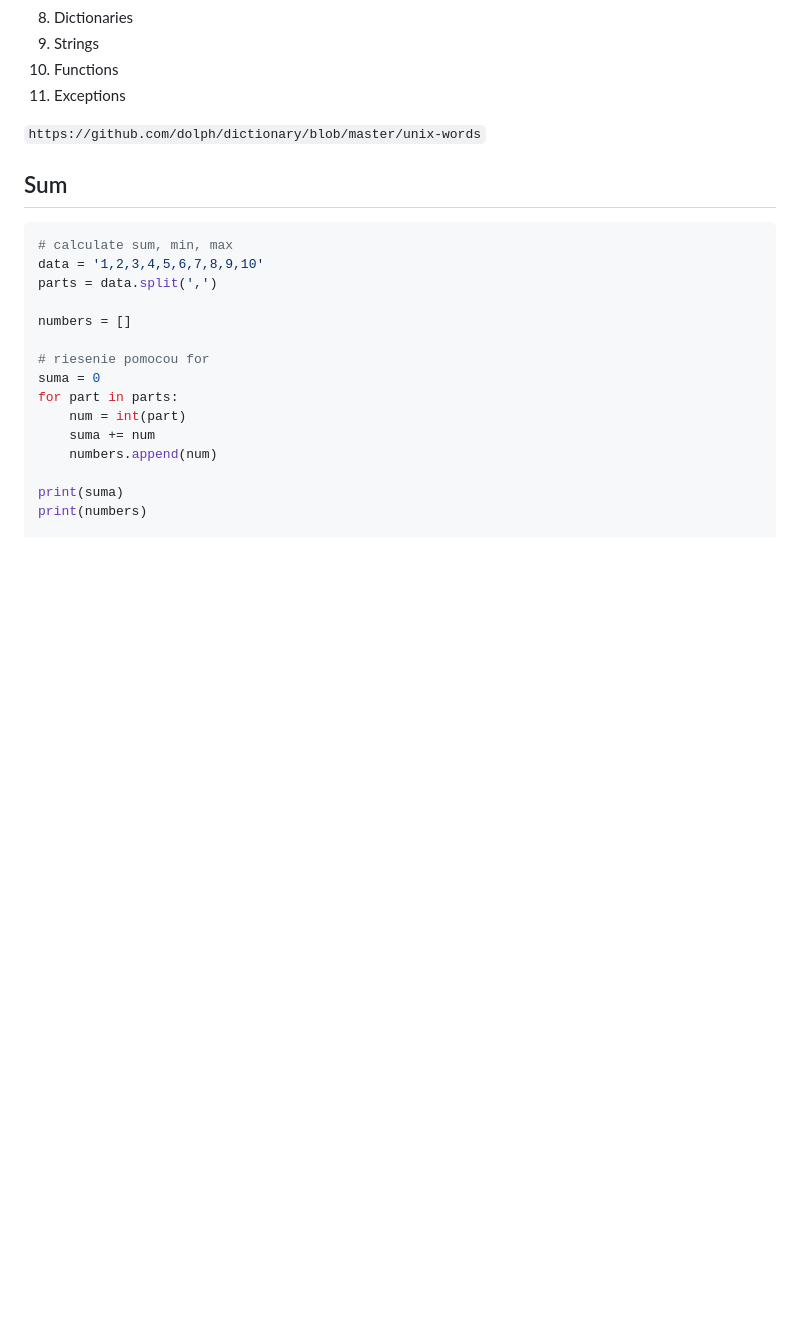
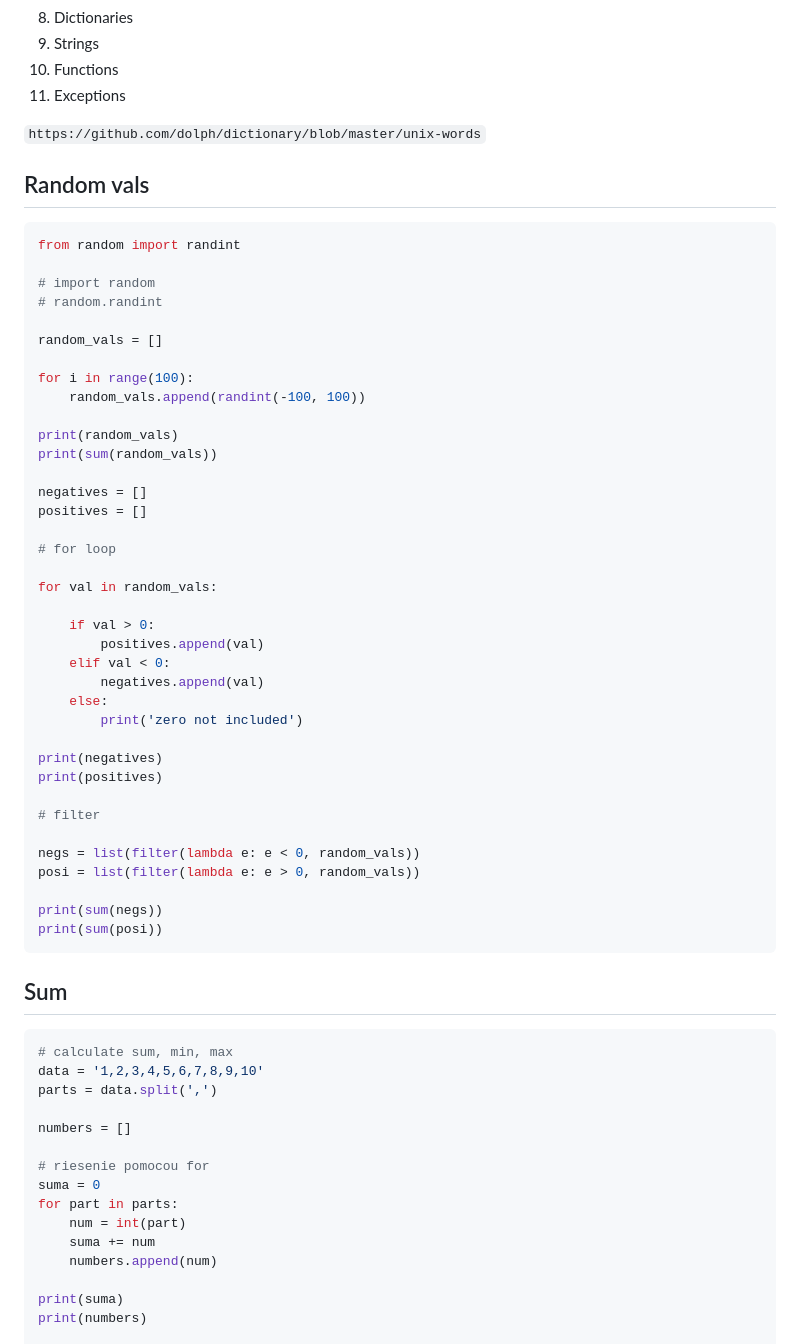
Before and after one commit to janbodnar/Python-Skolenie, a Markdown page: test.md, the part around the change. GitHub-like rendering; blank space fills up the shorter version.

````diff
--- a/test.md
+++ b/test.md
@@ -15,6 +15,50 @@
 11. Exceptions
 
 `https://github.com/dolph/dictionary/blob/master/unix-words`
+
+
+## Random vals
+
+```python
+from random import randint
+
+# import random
+# random.randint
+
+random_vals = []
+
+for i in range(100):
+    random_vals.append(randint(-100, 100))
+
+print(random_vals)
+print(sum(random_vals))
+
+negatives = []
+positives = []
+
+# for loop
+
+for val in random_vals:
+
+    if val > 0:
+        positives.append(val)
+    elif val < 0:
+        negatives.append(val)
+    else:
+        print('zero not included')
+
+print(negatives)
+print(positives)
+
+# filter
+
+negs = list(filter(lambda e: e < 0, random_vals))
+posi = list(filter(lambda e: e > 0, random_vals))
+
+print(sum(negs))
+print(sum(posi))
+```
+
 
 ## Sum
 
````
